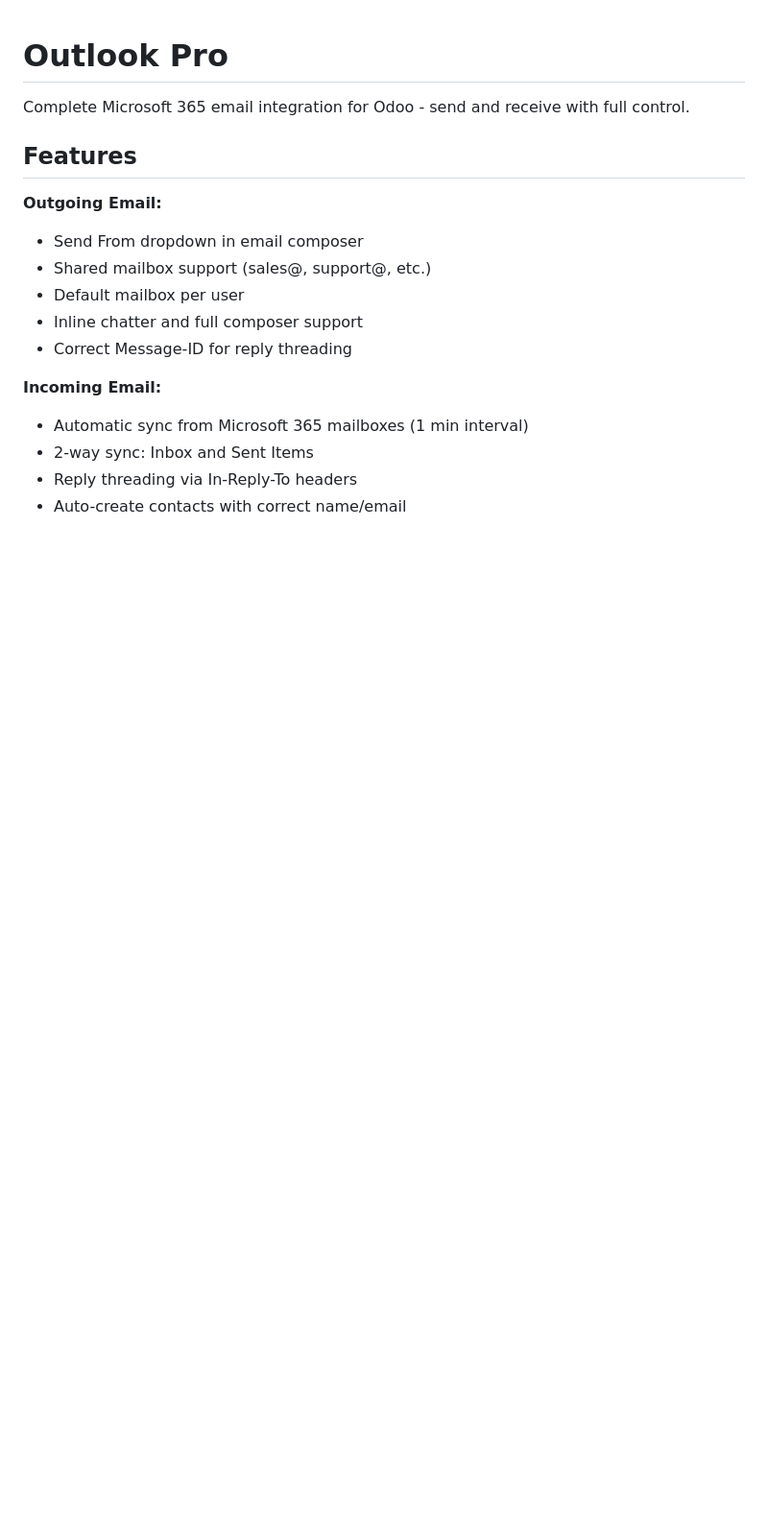
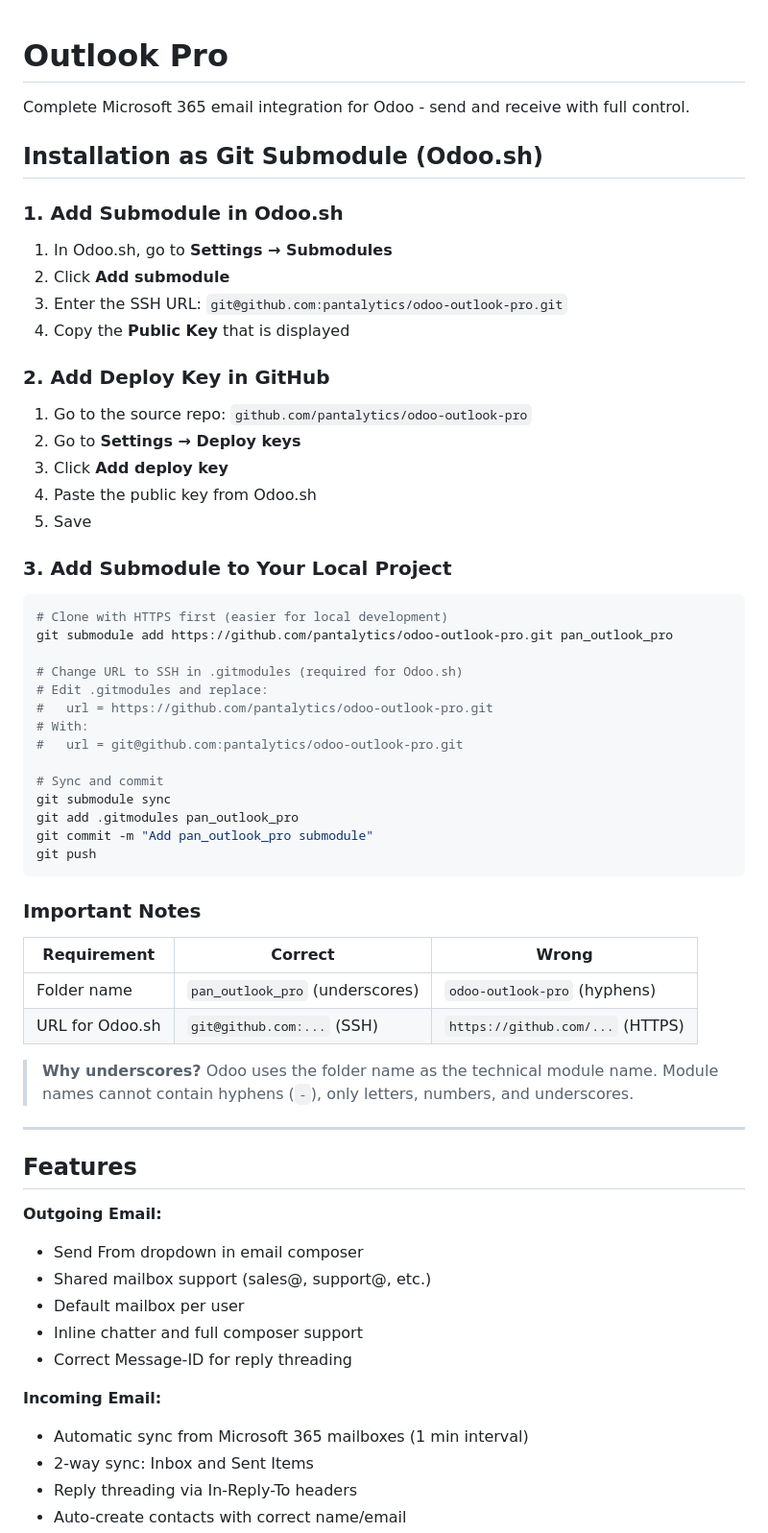
Before and after one commit to pantalytics/pan_mail_pro, a Markdown page: README.md, the part around the change. Shown at 96% size. GitHub-like rendering; blank space fills up the shorter version.

Commit message:
Add submodule installation instructions for Odoo.sh
Documents the correct setup process including deploy keys,
SSH URLs, and the requirement to use underscores in folder names.

Co-Authored-By: Claude Opus 4.5 <noreply@anthropic.com>

````diff
--- a/README.md
+++ b/README.md
@@ -1,6 +1,53 @@
 # Outlook Pro
 
 Complete Microsoft 365 email integration for Odoo - send and receive with full control.
+
+## Installation as Git Submodule (Odoo.sh)
+
+### 1. Add Submodule in Odoo.sh
+
+1. In Odoo.sh, go to **Settings → Submodules**
+2. Click **Add submodule**
+3. Enter the SSH URL: `git@github.com:pantalytics/odoo-outlook-pro.git`
+4. Copy the **Public Key** that is displayed
+
+### 2. Add Deploy Key in GitHub
+
+1. Go to the source repo: `github.com/pantalytics/odoo-outlook-pro`
+2. Go to **Settings → Deploy keys**
+3. Click **Add deploy key**
+4. Paste the public key from Odoo.sh
+5. Save
+
+### 3. Add Submodule to Your Local Project
+
+```bash
+# Clone with HTTPS first (easier for local development)
+git submodule add https://github.com/pantalytics/odoo-outlook-pro.git pan_outlook_pro
+
+# Change URL to SSH in .gitmodules (required for Odoo.sh)
+# Edit .gitmodules and replace:
+#   url = https://github.com/pantalytics/odoo-outlook-pro.git
+# With:
+#   url = git@github.com:pantalytics/odoo-outlook-pro.git
+
+# Sync and commit
+git submodule sync
+git add .gitmodules pan_outlook_pro
+git commit -m "Add pan_outlook_pro submodule"
+git push
+```
+
+### Important Notes
+
+| Requirement | Correct | Wrong |
+|-------------|---------|-------|
+| Folder name | `pan_outlook_pro` (underscores) | `odoo-outlook-pro` (hyphens) |
+| URL for Odoo.sh | `git@github.com:...` (SSH) | `https://github.com/...` (HTTPS) |
+
+> **Why underscores?** Odoo uses the folder name as the technical module name. Module names cannot contain hyphens (`-`), only letters, numbers, and underscores.
+
+---
 
 ## Features
 
````
